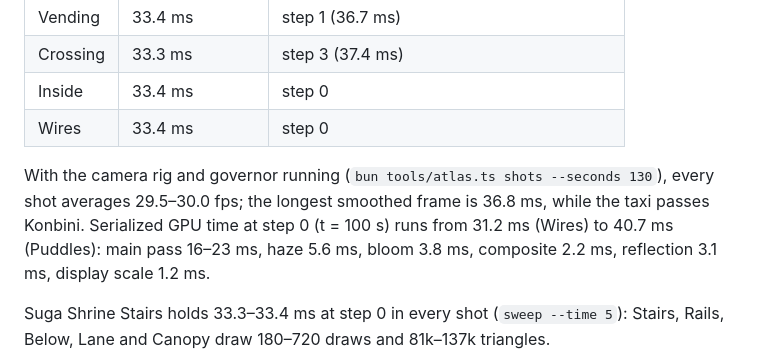
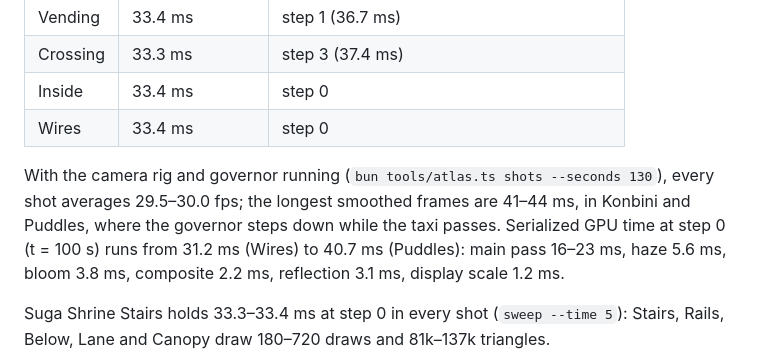
Before and after one commit to pocket-nexus/pocket-atlas, a Markdown page: README.md, the part around the change. Rendered like a GitHub page.

Commit message:
docs: the konbini's longest frames on the merge build
Co-Authored-By: Claude Opus 5.5 <noreply@anthropic.com>

```diff
--- a/README.md
+++ b/README.md
@@ -165,7 +165,7 @@ Rainy Night Konbini, measured on a PS Vita 2000 (CPU 444 MHz, GPU 222 MHz) in Po
 | Inside | 33.4 ms | step 0 |
 | Wires | 33.4 ms | step 0 |
 
-With the camera rig and governor running (`bun tools/atlas.ts shots --seconds 130`), every shot averages 29.5–30.0 fps; the longest smoothed frame is 36.8 ms, while the taxi passes Konbini. Serialized GPU time at step 0 (t = 100 s) runs from 31.2 ms (Wires) to 40.7 ms (Puddles): main pass 16–23 ms, haze 5.6 ms, bloom 3.8 ms, composite 2.2 ms, reflection 3.1 ms, display scale 1.2 ms.
+With the camera rig and governor running (`bun tools/atlas.ts shots --seconds 130`), every shot averages 29.5–30.0 fps; the longest smoothed frames are 41–44 ms, in Konbini and Puddles, where the governor steps down while the taxi passes. Serialized GPU time at step 0 (t = 100 s) runs from 31.2 ms (Wires) to 40.7 ms (Puddles): main pass 16–23 ms, haze 5.6 ms, bloom 3.8 ms, composite 2.2 ms, reflection 3.1 ms, display scale 1.2 ms.
 
 Suga Shrine Stairs holds 33.3–33.4 ms at step 0 in every shot (`sweep --time 5`): Stairs, Rails, Below, Lane and Canopy draw 180–720 draws and 81k–137k triangles.
 
```
